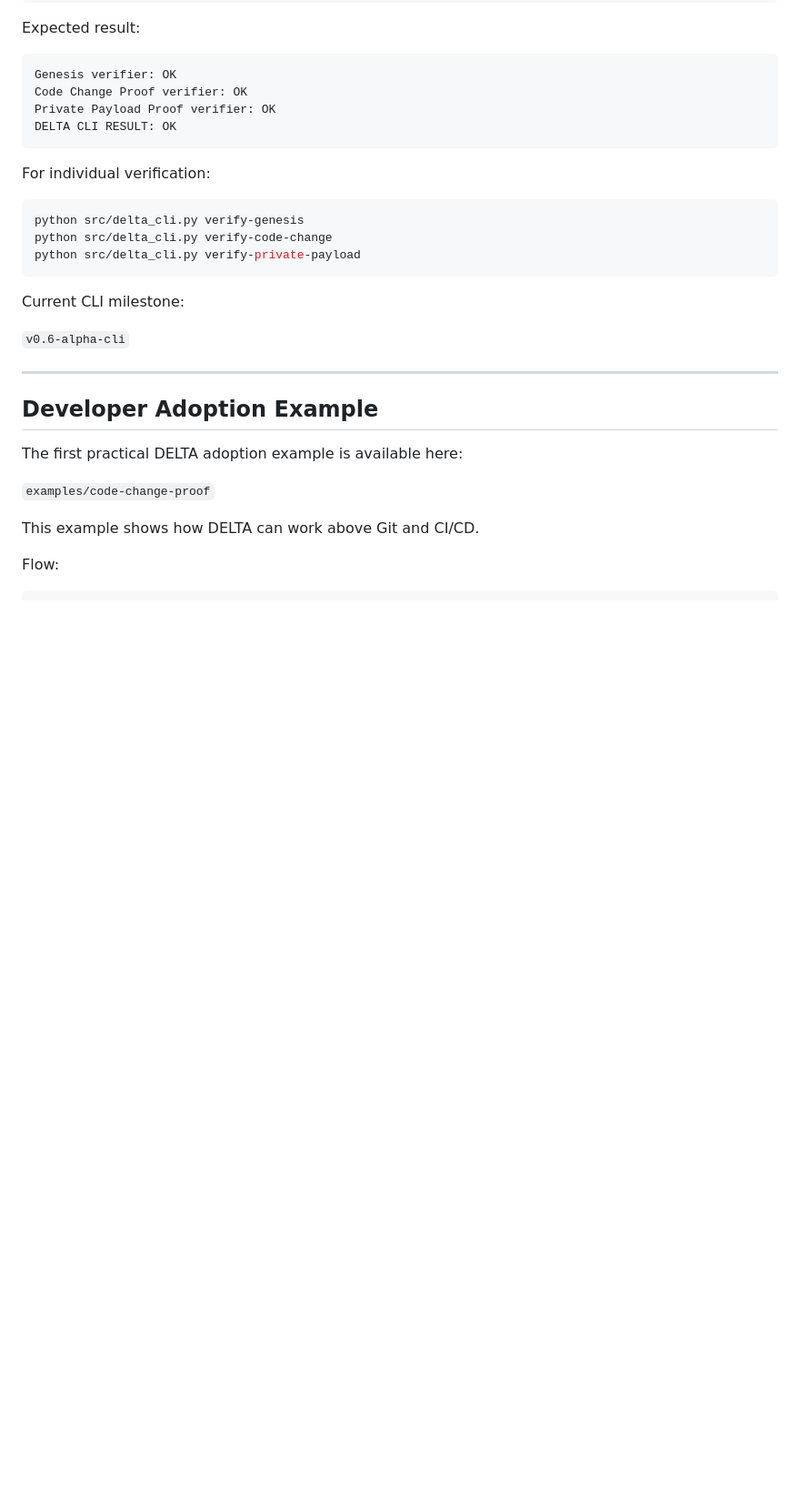
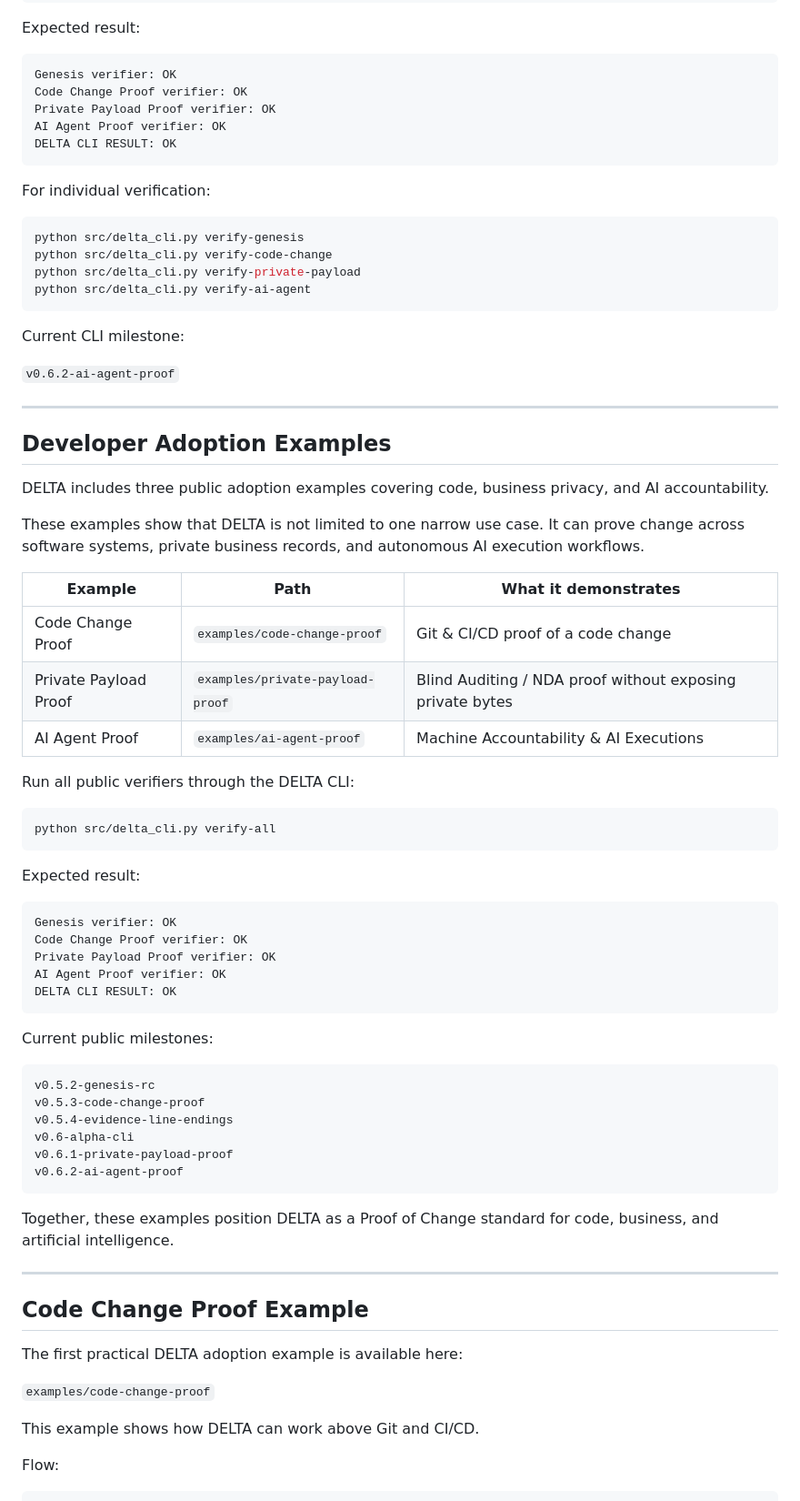
Before and after one commit to tomaszluszcz83-ship-it/delta-protocol, a Markdown page: README.md, the part around one of its changes. Shown at 91% size. Rendered like a GitHub page; blank space fills up the shorter version.

````diff
--- a/README.md
+++ b/README.md
@@ -35,6 +35,7 @@ Expected result:
 Genesis verifier: OK
 Code Change Proof verifier: OK
 Private Payload Proof verifier: OK
+AI Agent Proof verifier: OK
 DELTA CLI RESULT: OK
 ```
 
@@ -44,15 +45,59 @@ For individual verification:
 python src/delta_cli.py verify-genesis
 python src/delta_cli.py verify-code-change
 python src/delta_cli.py verify-private-payload
+python src/delta_cli.py verify-ai-agent
 ```
 
 Current CLI milestone:
 
-`v0.6-alpha-cli`
+`v0.6.2-ai-agent-proof`
 
 ---
 
-## Developer Adoption Example
+## Developer Adoption Examples
+
+DELTA includes three public adoption examples covering code, business privacy, and AI accountability.
+
+These examples show that DELTA is not limited to one narrow use case. It can prove change across software systems, private business records, and autonomous AI execution workflows.
+
+| Example | Path | What it demonstrates |
+|---|---|---|
+| Code Change Proof | `examples/code-change-proof` | Git & CI/CD proof of a code change |
+| Private Payload Proof | `examples/private-payload-proof` | Blind Auditing / NDA proof without exposing private bytes |
+| AI Agent Proof | `examples/ai-agent-proof` | Machine Accountability & AI Executions |
+
+Run all public verifiers through the DELTA CLI:
+
+```bash
+python src/delta_cli.py verify-all
+```
+
+Expected result:
+
+```text
+Genesis verifier: OK
+Code Change Proof verifier: OK
+Private Payload Proof verifier: OK
+AI Agent Proof verifier: OK
+DELTA CLI RESULT: OK
+```
+
+Current public milestones:
+
+```text
+v0.5.2-genesis-rc
+v0.5.3-code-change-proof
+v0.5.4-evidence-line-endings
+v0.6-alpha-cli
+v0.6.1-private-payload-proof
+v0.6.2-ai-agent-proof
+```
+
+Together, these examples position DELTA as a Proof of Change standard for code, business, and artificial intelligence.
+
+---
+
+## Code Change Proof Example
 
 The first practical DELTA adoption example is available here:
 
````
Also changed, not shown: other parts of README.md (+161 -4 lines).
